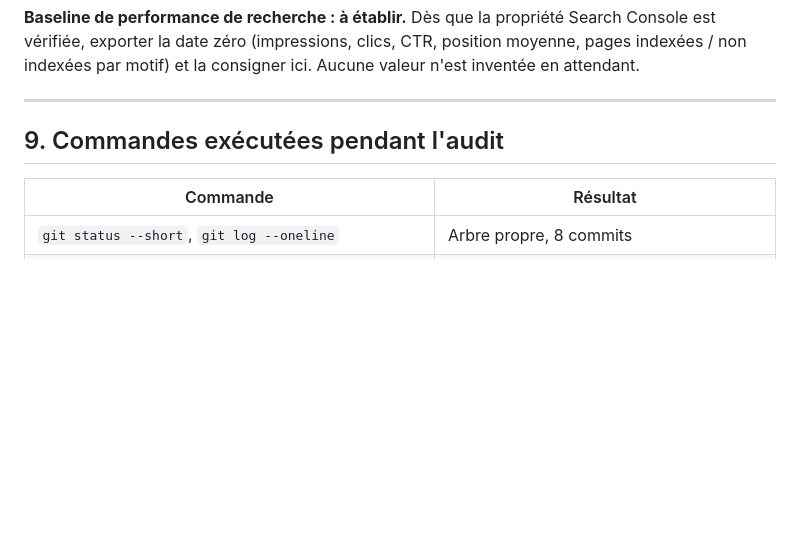
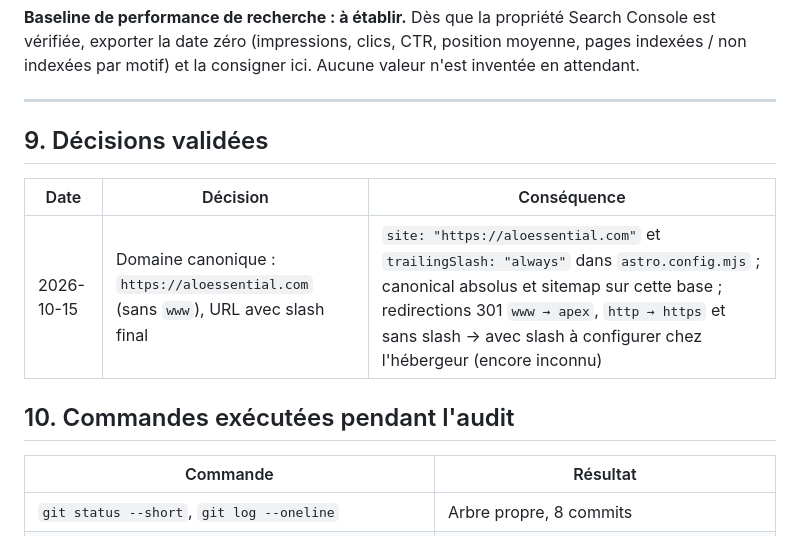
Before and after one commit to mountagad1/aloessential, a Markdown page: docs/seo/ALOESSENTIAL_BASELINE.md, the part around the change. Drawn GitHub-style; blank space fills up the shorter version.

Commit message:
Record the canonical domain decision in the SEO audit
https://aloessential.com without www, URLs with a trailing slash.

Co-Authored-By: Claude Opus 5.5 <noreply@anthropic.com>
Claude-Session: https://claude.ai/code/session_01Bszqjt2J2h4uW8Us2h59Ab

```diff
--- a/docs/seo/ALOESSENTIAL_BASELINE.md
+++ b/docs/seo/ALOESSENTIAL_BASELINE.md
@@ -193,7 +193,13 @@ Valeurs relevées dans le dépôt au commit `dc0068e`. Ce sont des **mesures de
 
 ---
 
-## 9. Commandes exécutées pendant l'audit
+## 9. Décisions validées
+
+| Date | Décision | Conséquence |
+| --- | --- | --- |
+| 2026-10-15 | Domaine canonique : `https://aloessential.com` (sans `www`), URL avec slash final | `site: "https://aloessential.com"` et `trailingSlash: "always"` dans `astro.config.mjs` ; canonical absolus et sitemap sur cette base ; redirections 301 `www → apex`, `http → https` et sans slash → avec slash à configurer chez l'hébergeur (encore inconnu) |
+
+## 10. Commandes exécutées pendant l'audit
 
 | Commande | Résultat |
 | --- | --- |
```
Also changed, not shown: docs/seo/ALOESSENTIAL_RISK_REGISTER.md (+1 -0 lines).
